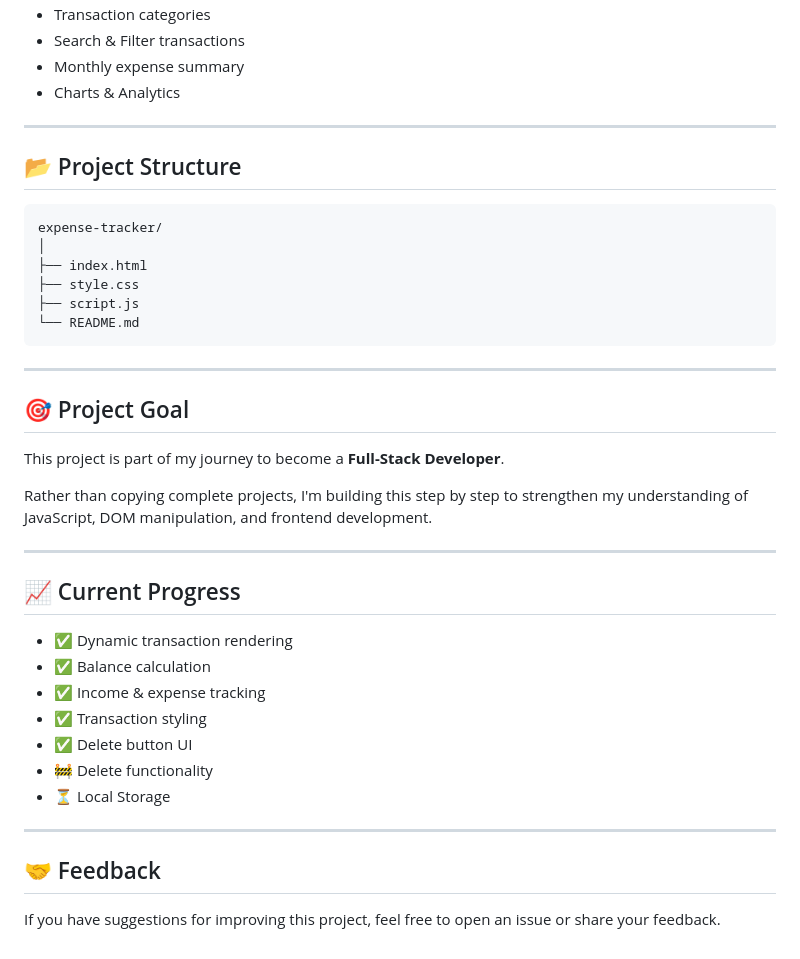
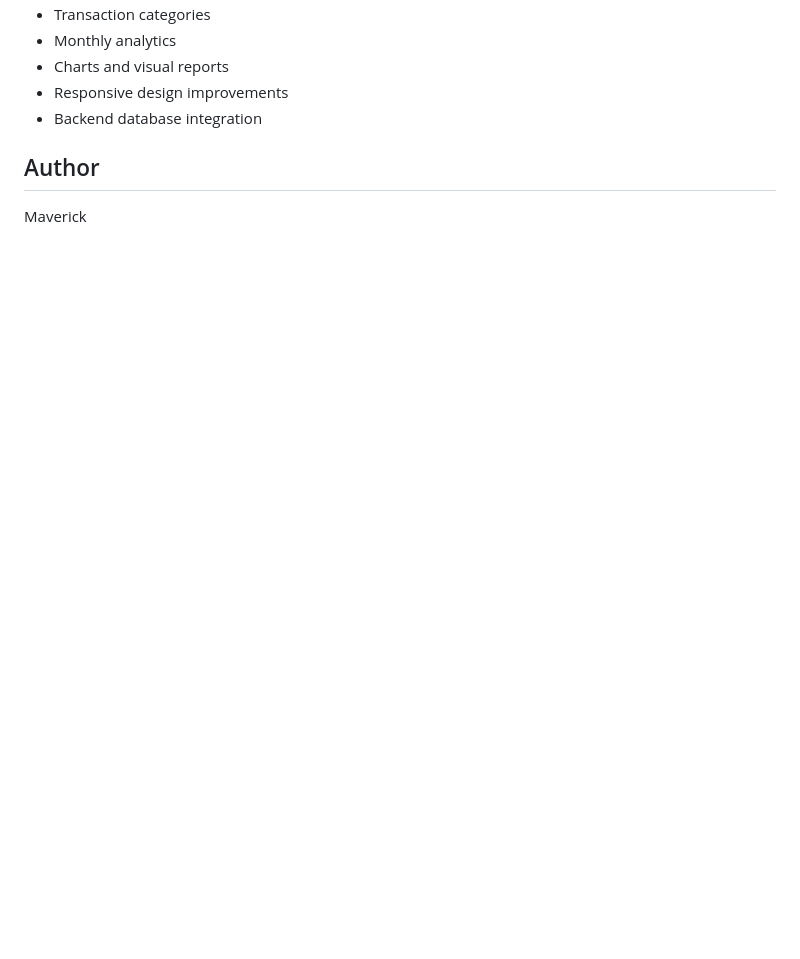
Before and after one commit to CodeByMaverick/Expense-tracker-js, a Markdown page: README.md, the part around the change printed below. Rendered like a GitHub page; blank space fills up the shorter version.

````diff
--- a/README.md
+++ b/README.md
@@ -50,43 +60,10 @@ This project helped me practice:
 - Transaction categories
-- Search & Filter transactions
-- Monthly expense summary
-- Charts & Analytics
+- Monthly analytics
+- Charts and visual reports
+- Responsive design improvements
+- Backend database integration
 
----
 
-## 📂 Project Structure
+## Author
 
-```
-expense-tracker/
-│
-├── index.html
-├── style.css
-├── script.js
-└── README.md
-```
-
----
-
-## 🎯 Project Goal
-
-This project is part of my journey to become a **Full-Stack Developer**.
-
-Rather than copying complete projects, I'm building this step by step to strengthen my understanding of JavaScript, DOM manipulation, and frontend development.
-
----
-
-## 📈 Current Progress
-
-- ✅ Dynamic transaction rendering
-- ✅ Balance calculation
-- ✅ Income & expense tracking
-- ✅ Transaction styling
-- ✅ Delete button UI
-- 🚧 Delete functionality
-- ⏳ Local Storage
-
----
-
-## 🤝 Feedback
-
-If you have suggestions for improving this project, feel free to open an issue or share your feedback.
+Maverick
````
Also changed, not shown: other parts of README.md (+42 -32 lines), assets/Expense-Tracker.png (added).
